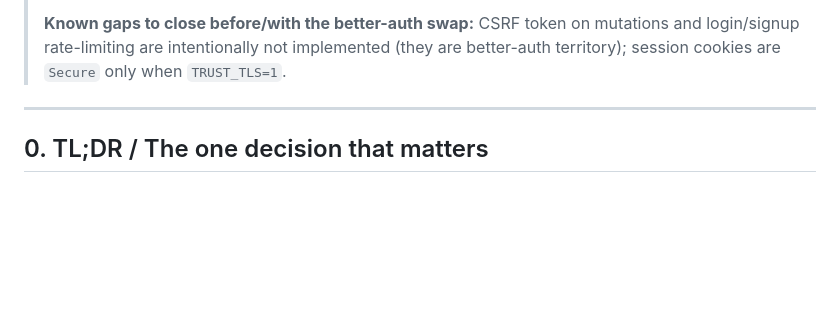
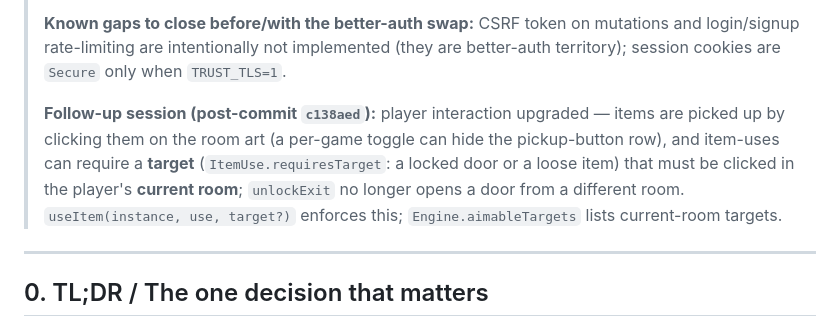
Before and after one commit to BDubDesigns/qc-cyoa, a Markdown page: plans/08-29-authoring-and-accounts.md, the part around the change. GitHub-like rendering; blank space fills up the shorter version.

Commit message:
docs: note targeted-uses + click-to-pickup changes in plan status

```diff
--- a/plans/08-29-authoring-and-accounts.md
+++ b/plans/08-29-authoring-and-accounts.md
@@ -29,6 +29,13 @@ sections marked "SESSION-CHANGED" reflect decisions made during the implementing
 > **Known gaps to close before/with the better-auth swap:** CSRF token on mutations and
 > login/signup rate-limiting are intentionally not implemented (they are better-auth
 > territory); session cookies are `Secure` only when `TRUST_TLS=1`.
+>
+> **Follow-up session (post-commit `c138aed`):** player interaction upgraded —
+> items are picked up by clicking them on the room art (a per-game toggle can hide the
+> pickup-button row), and item-uses can require a **target** (`ItemUse.requiresTarget`:
+> a locked door or a loose item) that must be clicked in the player's **current room**;
+> `unlockExit` no longer opens a door from a different room. `useItem(instance, use,
+> target?)` enforces this; `Engine.aimableTargets` lists current-room targets.
 
 ---
 
```
